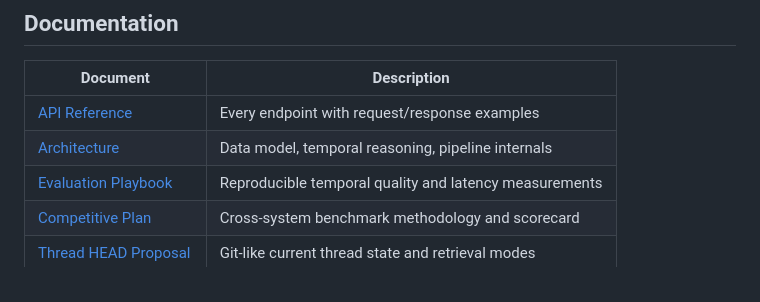
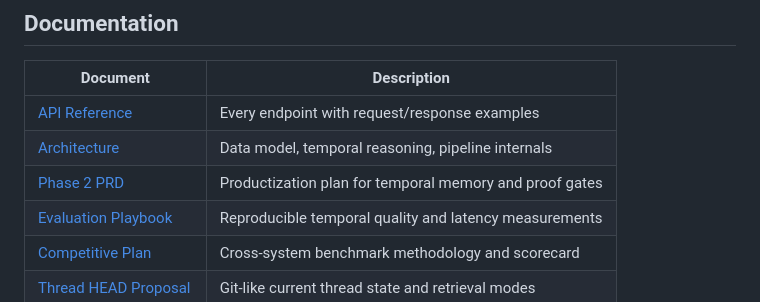
Before and after one commit to anjaustin/mnemo, a Markdown page: README.md, the part around the change. GitHub-like rendering.

Commit message:
docs: add phase 2 productization PRD

```diff
--- a/README.md
+++ b/README.md
@@ -140,6 +140,7 @@ Old facts aren't deleted. This enables point-in-time queries and change tracking
 |----------|-------------|
 | [API Reference](docs/API.md) | Every endpoint with request/response examples |
 | [Architecture](docs/ARCHITECTURE.md) | Data model, temporal reasoning, pipeline internals |
+| [Phase 2 PRD](docs/PHASE_2_PRD.md) | Productization plan for temporal memory and proof gates |
 | [Evaluation Playbook](docs/EVALUATION.md) | Reproducible temporal quality and latency measurements |
 | [Competitive Plan](docs/COMPETITIVE.md) | Cross-system benchmark methodology and scorecard |
 | [Thread HEAD Proposal](docs/THREAD_HEAD.md) | Git-like current thread state and retrieval modes |
```
Also changed, not shown: docs/PHASE_2_PRD.md (added, +167 -0 lines).
